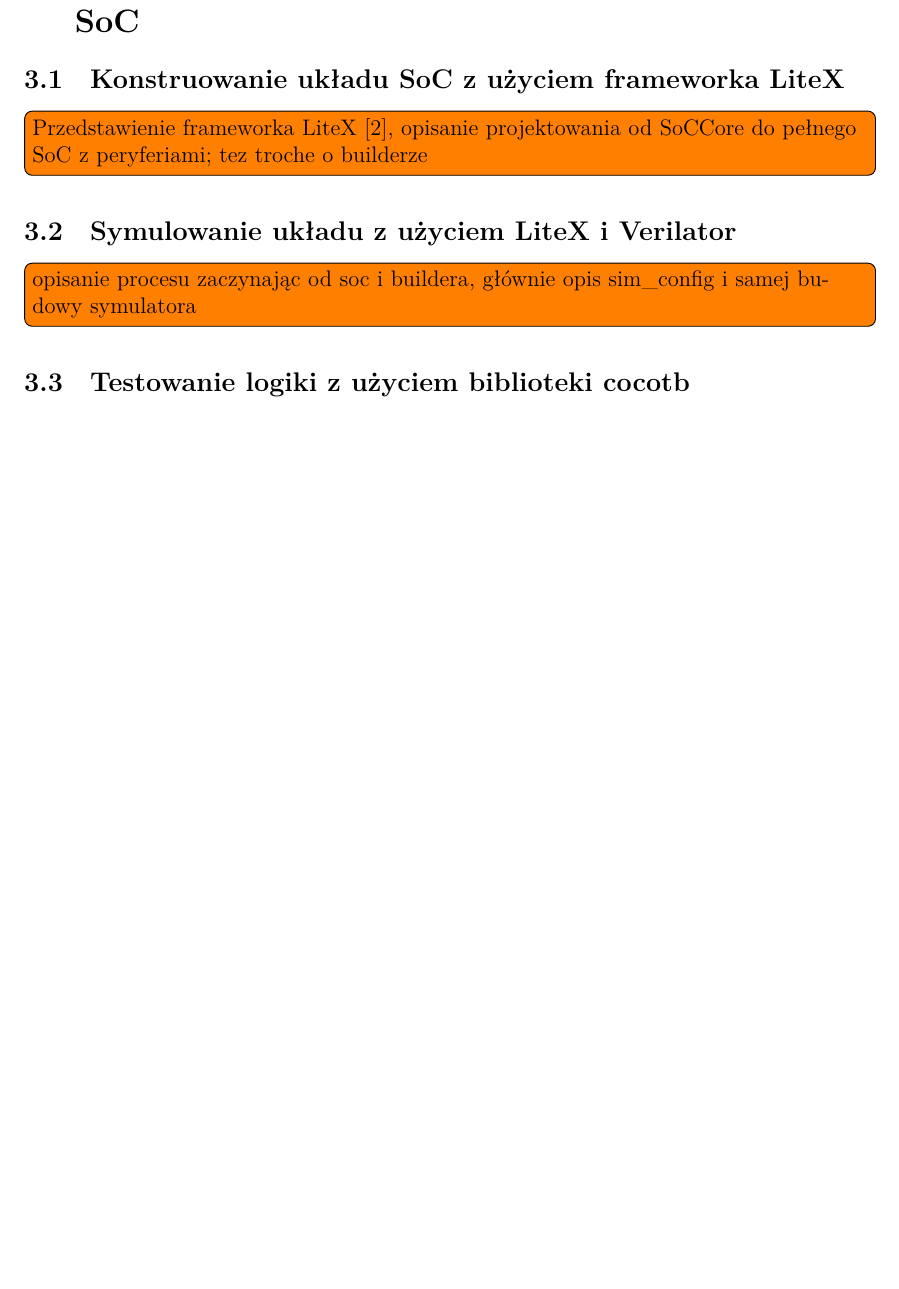
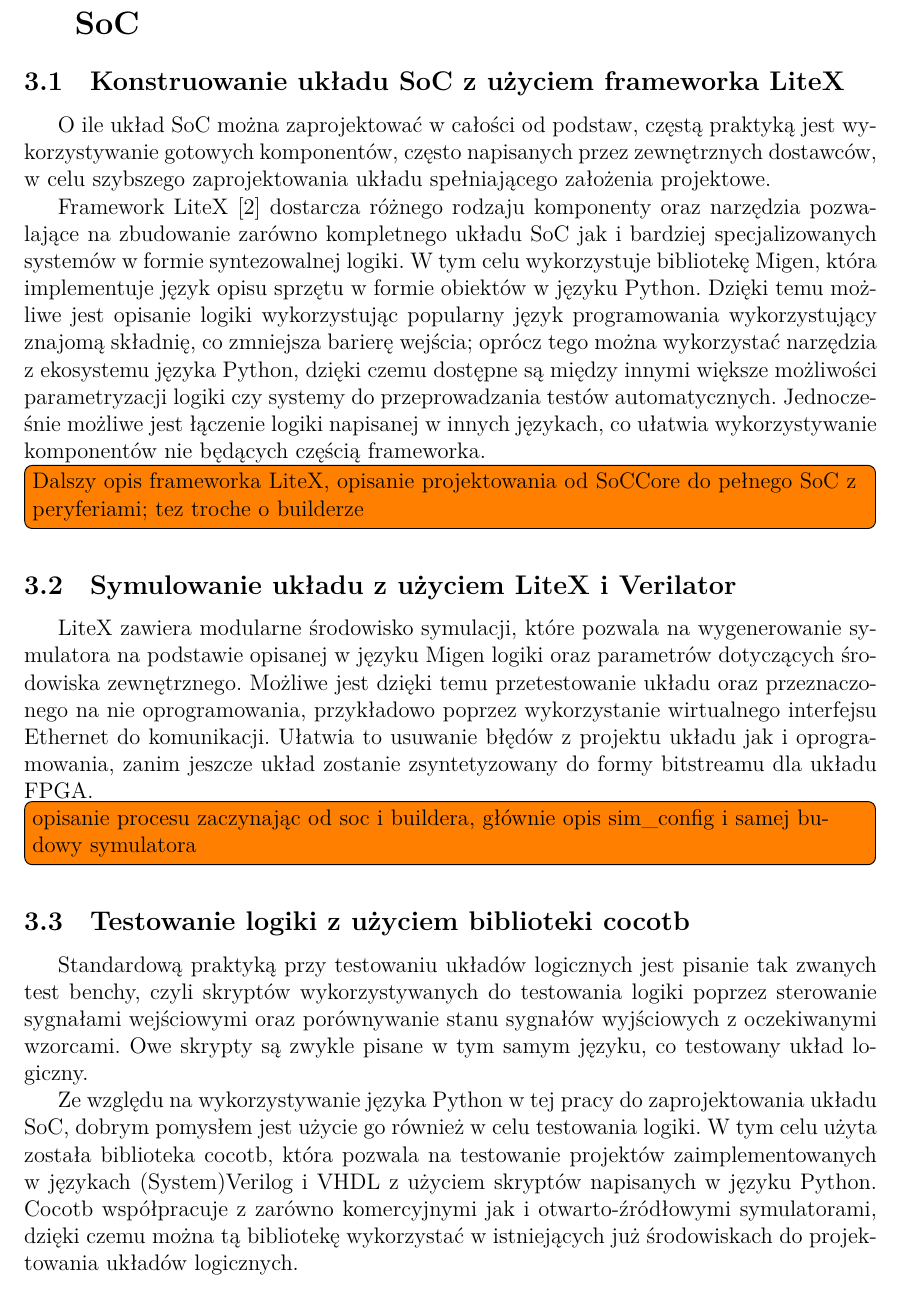
Before and after one commit to koluckirafal/bsc-thesis, a LaTeX document (215514_rafal_kolucki_inz.tex, which reads tooling/tooling.tex): part of page 7 of 11 before the commit and part of page 7 of 12 after it, cut so that both start at the same text, the shorter picture padded with empty space. Compiled offline with XeLaTeX.

Commit message:
tooling: intro per subsection

```diff
--- a/tooling/tooling.tex
+++ b/tooling/tooling.tex
@@ -1,9 +1,19 @@
 \section{Projektowanie, testowanie i uruchamianie układu SoC}
 \subsection{Konstruowanie układu SoC z użyciem frameworka LiteX}
-\todo[inline]{Przedstawienie frameworka LiteX\cite{https://doi.org/10.48550/arxiv.2005.02506}, opisanie projektowania od SoCCore do pełnego SoC z peryferiami; tez troche o builderze}
+O ile układ SoC można zaprojektować w całości od podstaw, częstą praktyką jest wykorzystywanie gotowych komponentów, często napisanych przez zewnętrznych dostawców, w celu szybszego zaprojektowania układu spełniającego założenia projektowe.
+
+Framework LiteX\cite{https://doi.org/10.48550/arxiv.2005.02506} dostarcza różnego rodzaju komponenty oraz narzędzia pozwalające na zbudowanie zarówno kompletnego układu SoC jak i bardziej specjalizowanych systemów w formie syntezowalnej logiki. W tym celu wykorzystuje bibliotekę Migen, która implementuje język opisu sprzętu w formie obiektów w języku Python. Dzięki temu możliwe jest opisanie logiki wykorzystując popularny język programowania wykorzystujący znajomą składnię, co zmniejsza barierę wejścia; oprócz tego można wykorzystać narzędzia z ekosystemu języka Python, dzięki czemu dostępne są między innymi większe możliwości parametryzacji logiki czy systemy do przeprowadzania testów automatycznych. Jednocześnie możliwe jest łączenie logiki napisanej w innych językach, co ułatwia wykorzystywanie komponentów nie będących częścią frameworka.
+
+\todo[inline]{Dalszy opis frameworka LiteX, opisanie projektowania od SoCCore do pełnego SoC z peryferiami; tez troche o builderze}
 
 \subsection{Symulowanie układu z użyciem LiteX i Verilator}
+LiteX zawiera modularne środowisko symulacji, które pozwala na wygenerowanie symulatora na podstawie opisanej w języku Migen logiki oraz parametrów dotyczących środowiska zewnętrznego. Możliwe jest dzięki temu przetestowanie układu oraz przeznaczonego na nie oprogramowania, przykładowo poprzez wykorzystanie wirtualnego interfejsu Ethernet do komunikacji. Ułatwia to usuwanie błędów z projektu układu jak i oprogramowania, zanim jeszcze układ zostanie zsyntetyzowany do formy bitstreamu dla układu FPGA.
+
 \todo[inline]{opisanie procesu zaczynając od soc i buildera, głównie opis sim_config i samej budowy symulatora}
 
 \subsection{Testowanie logiki z użyciem biblioteki cocotb}
+Standardową praktyką przy testowaniu układów logicznych jest pisanie tak zwanych test benchy, czyli skryptów wykorzystywanych do testowania logiki poprzez sterowanie sygnałami wejściowymi oraz porównywanie stanu sygnałów wyjściowych z oczekiwanymi wzorcami. Owe skrypty są zwykle pisane w tym samym języku, co testowany układ logiczny.
+
+Ze względu na wykorzystywanie języka Python w tej pracy do zaprojektowania układu SoC, dobrym pomysłem jest użycie go również w celu testowania logiki. W tym celu użyta została biblioteka cocotb, która pozwala na testowanie projektów zaimplementowanych w językach (System)Verilog i VHDL z użyciem skryptów napisanych w języku Python. Cocotb współpracuje z zarówno komercyjnymi jak i otwarto-źródłowymi symulatorami, dzięki czemu można tą bibliotekę wykorzystać w istniejących już środowiskach do projektowania układów logicznych.
+
 \todo[inline]{pisanie testbenchy w pythonie, napomknięcie o cocotbext-wishbone}
```
